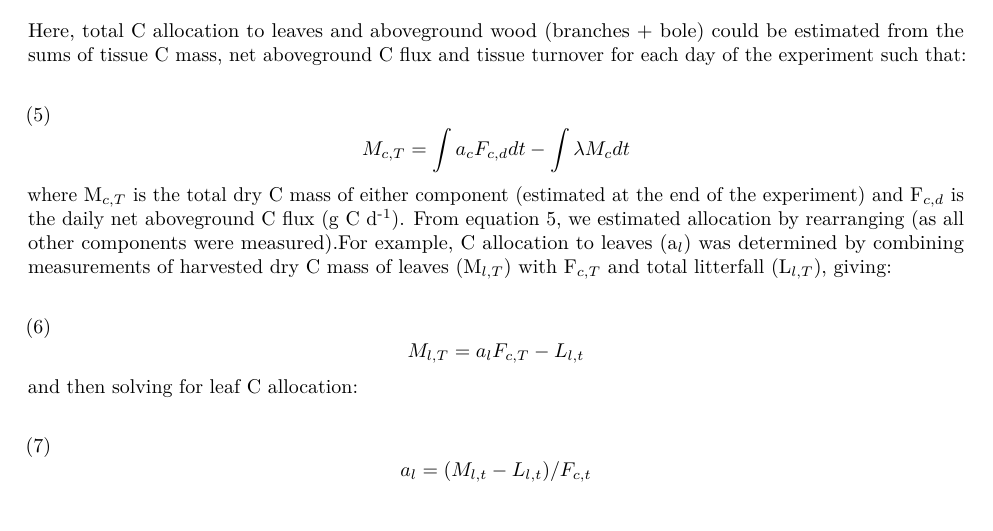
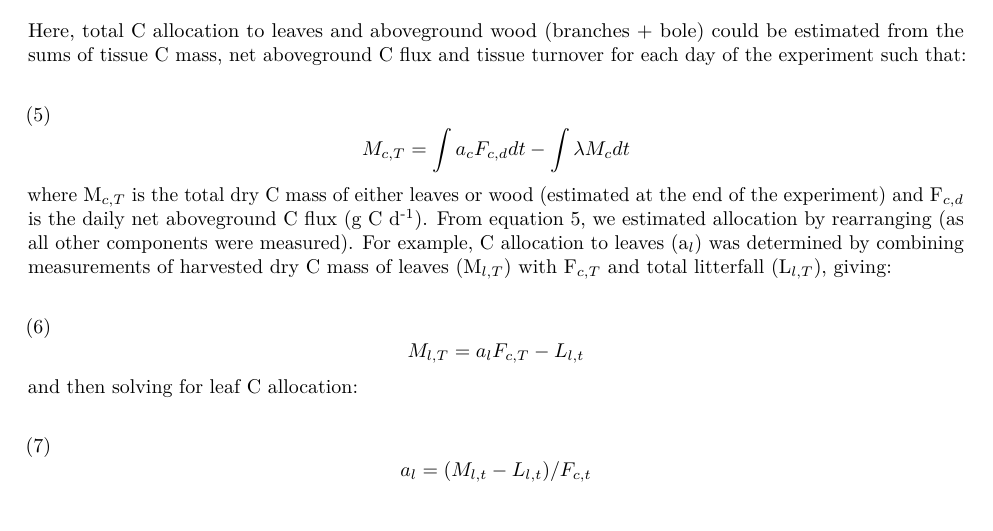
Before and after one commit to CourtneyCampany/WTC1, an R Markdown document (manuscript/wtc1_manuscript.Rmd): part of page 6 of 21, cut so that both start at the same text. Rendered offline with R 4.5, knitr and Pandoc, then LaTeX, with nearby package versions; some code elsewhere in the file could not run offline; common packages that the code uses without loading them are loaded.

Commit message:
more edits

```diff
--- a/manuscript/wtc1_manuscript.Rmd
+++ b/manuscript/wtc1_manuscript.Rmd
@@ -193,7 +193,7 @@ Here, total C allocation to leaves and aboveground wood (branches + bole) could
 \
 (5)
 $$M_{c,T} = \int a_{c} F_{c,d}dt - \int \lambda M_{c}dt$$
-where $\text{M}_{c,T}$ is the total dry C mass of either component (estimated at the end of the experiment) and $\text{F}_{c,d}$ is the daily net aboveground C flux (g C d^-1^). From equation 5, we estimated allocation by rearranging (as all other components were measured).For example, C allocation to leaves ($\text{a}_{l}$) was determined by combining measurements of harvested dry C mass of leaves ($\text{M}_{l,T}$) with $\text{F}_{c,T}$ and total litterfall ($\text{L}_{l,T}$), giving:
+where $\text{M}_{c,T}$ is the total dry C mass of either leaves or wood (estimated at the end of the experiment) and $\text{F}_{c,d}$ is the daily net aboveground C flux (g C d^-1^). From equation 5, we estimated allocation by rearranging (as all other components were measured). For example, C allocation to leaves ($\text{a}_{l}$) was determined by combining measurements of harvested dry C mass of leaves ($\text{M}_{l,T}$) with $\text{F}_{c,T}$ and total litterfall ($\text{L}_{l,T}$), giving:
 
 \
 (6)
```
